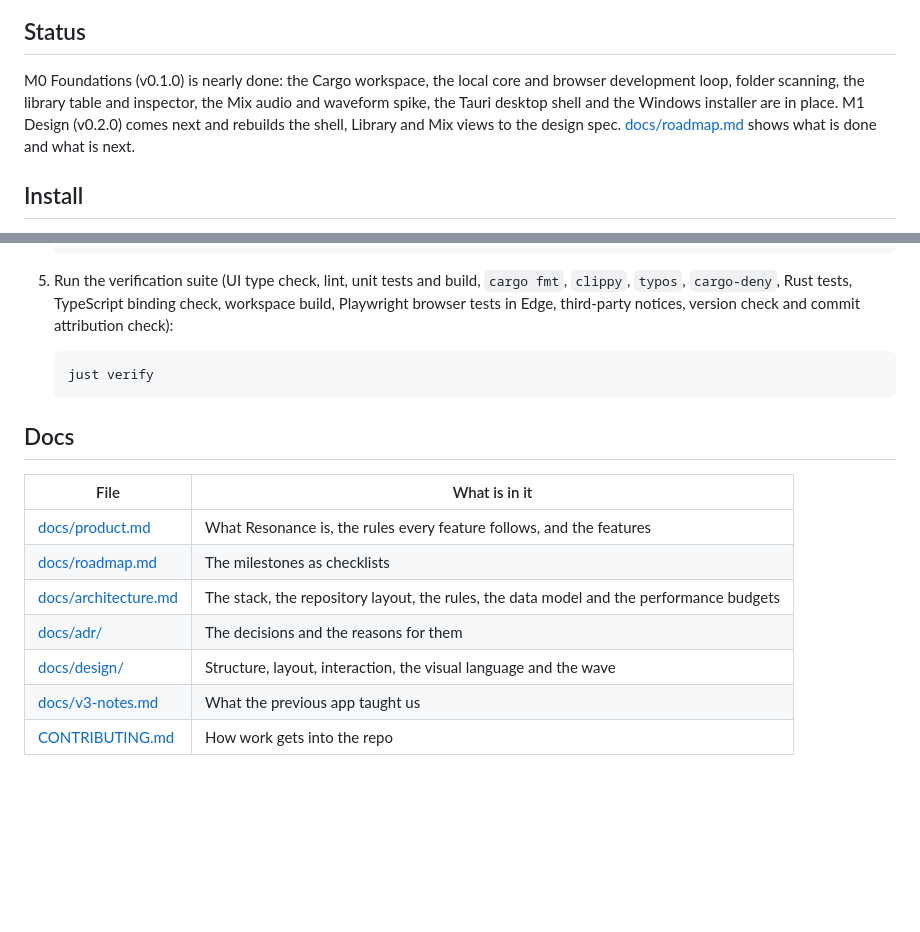
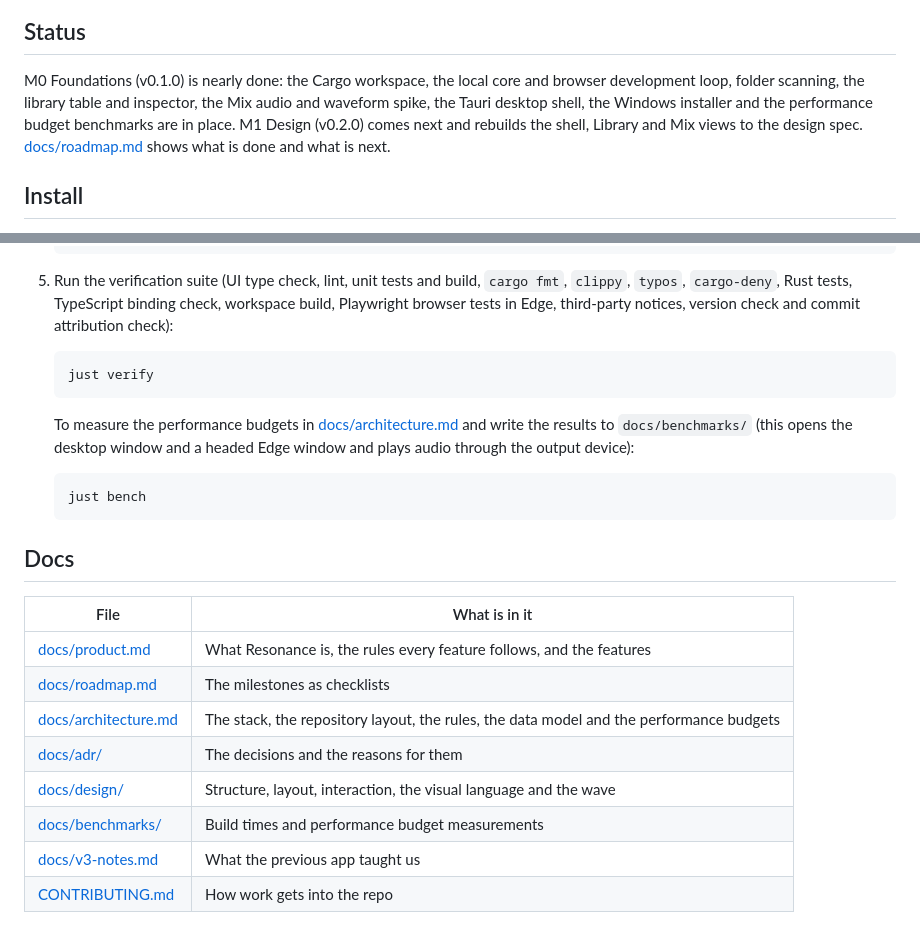
Before and after one commit to BradHudsonGrant/RESONANCE, a Markdown page: README.md, 2 parts joined by grey strips. Rendered like a GitHub page; blank space fills up the shorter version.

Commit message:
docs(readme): add library screenshot and bench command

````diff
--- a/README.md
+++ b/README.md
@@ -10,7 +10,7 @@ Today the app scans a music folder into a local SQLite library without changing
 
 ## Status
 
-M0 Foundations (v0.1.0) is nearly done: the Cargo workspace, the local core and browser development loop, folder scanning, the library table and inspector, the Mix audio and waveform spike, the Tauri desktop shell and the Windows installer are in place. M1 Design (v0.2.0) comes next and rebuilds the shell, Library and Mix views to the design spec. [docs/roadmap.md](docs/roadmap.md) shows what is done and what is next.
+M0 Foundations (v0.1.0) is nearly done: the Cargo workspace, the local core and browser development loop, folder scanning, the library table and inspector, the Mix audio and waveform spike, the Tauri desktop shell, the Windows installer and the performance budget benchmarks are in place. M1 Design (v0.2.0) comes next and rebuilds the shell, Library and Mix views to the design spec. [docs/roadmap.md](docs/roadmap.md) shows what is done and what is next.
 
 ## Install
 
@@ -85,6 +85,11 @@ That writes `target/release/bundle/nsis/Resonance_0.1.0_x64-setup.exe`. Running
    just verify
    ```
 
+   To measure the performance budgets in [docs/architecture.md](docs/architecture.md#performance-budgets) and write the results to `docs/benchmarks/` (this opens the desktop window and a headed Edge window and plays audio through the output device):
+   ```powershell
+   just bench
+   ```
+
 ## Docs
 
 | File | What is in it |
@@ -94,6 +99,7 @@ That writes `target/release/bundle/nsis/Resonance_0.1.0_x64-setup.exe`. Running
 | [docs/architecture.md](docs/architecture.md) | The stack, the repository layout, the rules, the data model and the performance budgets |
 | [docs/adr/](docs/adr/) | The decisions and the reasons for them |
 | [docs/design/](docs/design/) | Structure, layout, interaction, the visual language and the wave |
+| [docs/benchmarks/](docs/benchmarks/) | Build times and performance budget measurements |
 | [docs/v3-notes.md](docs/v3-notes.md) | What the previous app taught us |
 | [CONTRIBUTING.md](CONTRIBUTING.md) | How work gets into the repo |
 
````
Also changed, not shown: docs/images/library.png (added).
